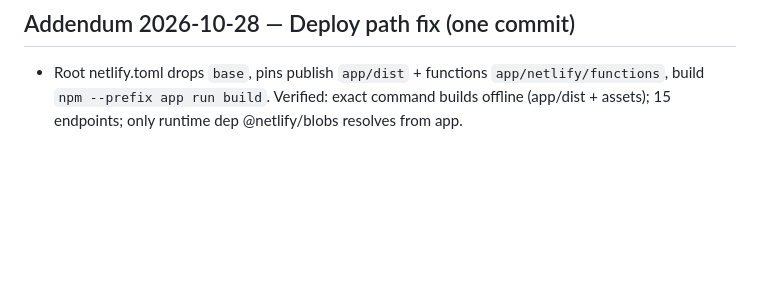
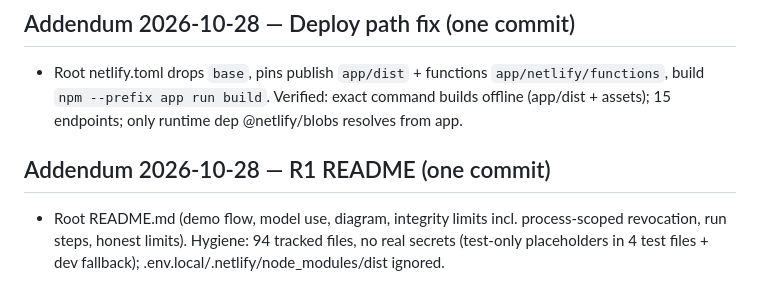
Before and after one commit to TengKianBoon/fieldproof, a Markdown page: docs/setup-verification.md, the part around the change. GitHub-like rendering; blank space fills up the shorter version.

Commit message:
R1: root README for judges + hygiene note
Demo flow, model use, architecture diagram, integrity limits, run steps, honest limits. No app changes.

```diff
--- a/docs/setup-verification.md
+++ b/docs/setup-verification.md
@@ -165,3 +165,6 @@ Date (UTC): 2026-10-27. Owner: TKB. This receipt supersedes stale statements in
 
 ## Addendum 2026-10-28 — Deploy path fix (one commit)
 - Root netlify.toml drops `base`, pins publish `app/dist` + functions `app/netlify/functions`, build `npm --prefix app run build`. Verified: exact command builds offline (app/dist + assets); 15 endpoints; only runtime dep @netlify/blobs resolves from app.
+
+## Addendum 2026-10-28 — R1 README (one commit)
+- Root README.md (demo flow, model use, diagram, integrity limits incl. process-scoped revocation, run steps, honest limits). Hygiene: 94 tracked files, no real secrets (test-only placeholders in 4 test files + dev fallback); .env.local/.netlify/node_modules/dist ignored.
```
Also changed, not shown: README.md (added, +55 -0 lines).
